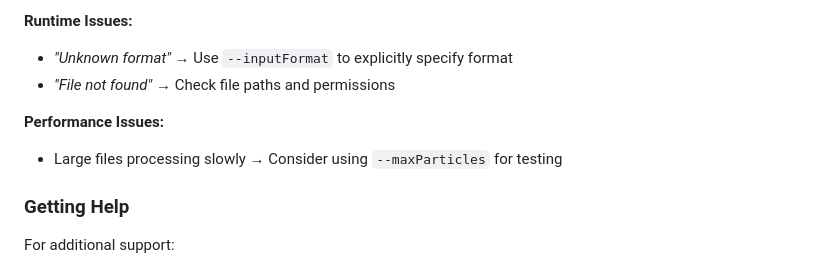
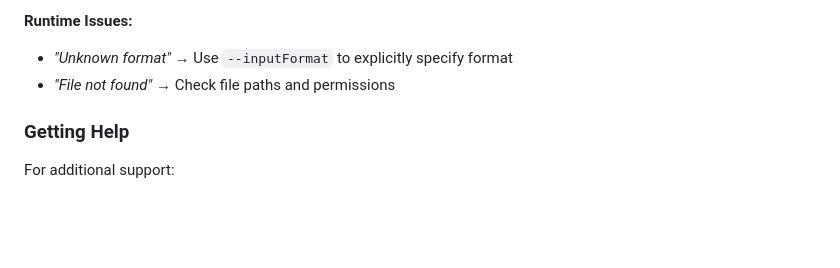
Before and after one commit to dobrienphd/ParticleZoo, a Markdown page: README.md, the part around the change. GitHub-like rendering; blank space fills up the shorter version.

Commit message:
Removed redundant troubleshooting tip

```diff
--- a/README.md
+++ b/README.md
@@ -629,9 +629,6 @@ print("Conversion complete!")
 - *"Unknown format"* → Use `--inputFormat` to explicitly specify format
 - *"File not found"* → Check file paths and permissions
 
-**Performance Issues:**
-- Large files processing slowly → Consider using `--maxParticles` for testing
-
 ### Getting Help
 
 For additional support:
```
